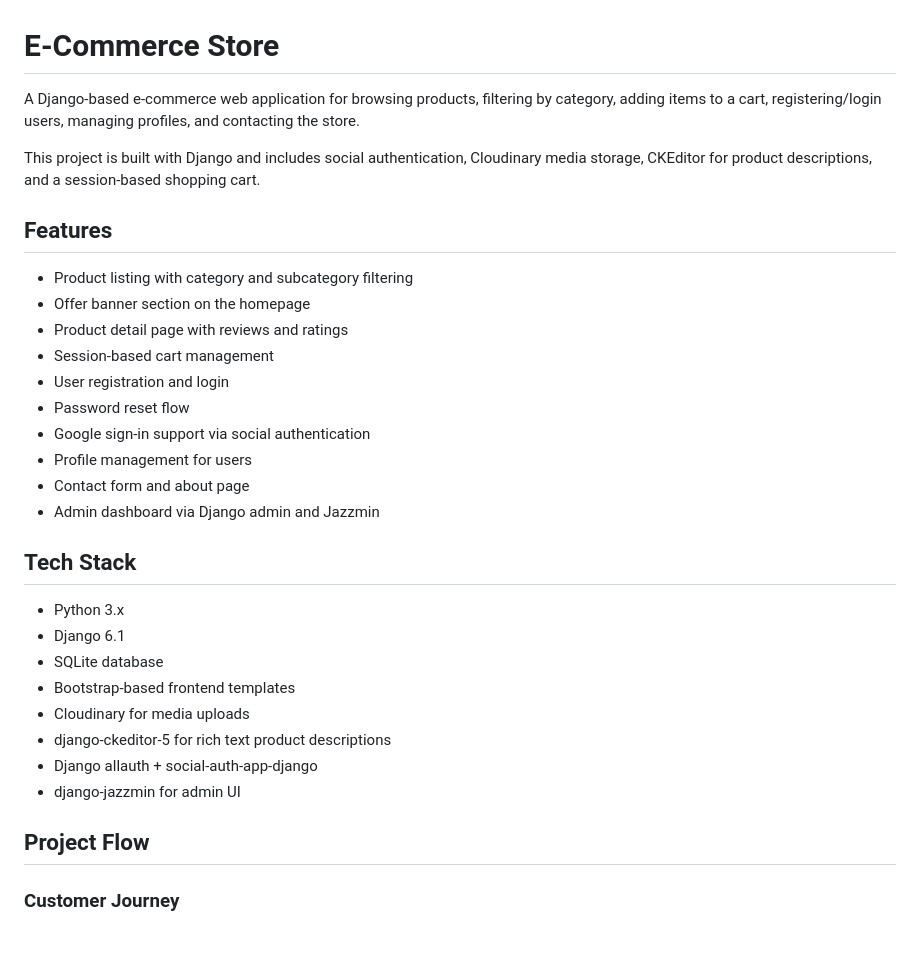
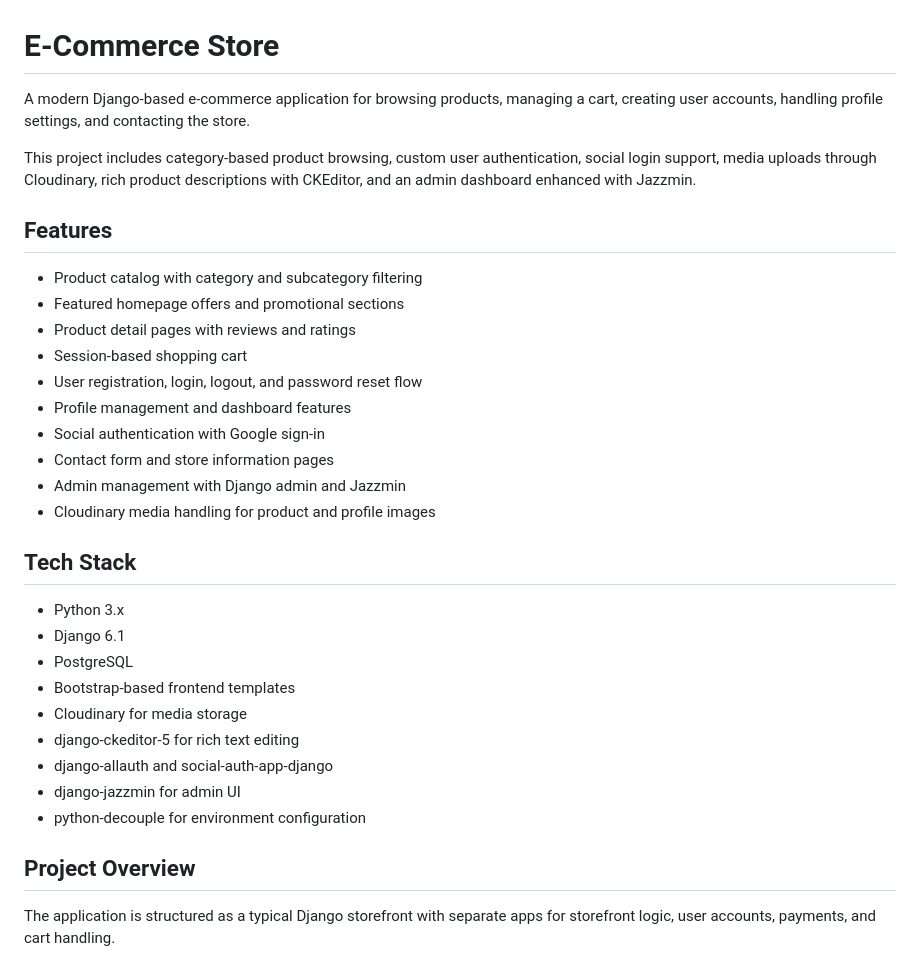
Before and after one commit to sujanlama90/ecommerce-project, a Markdown page: README.md, the part around one of its changes. Rendered like a GitHub page.

```diff
--- a/README.md
+++ b/README.md
@@ -1,34 +1,35 @@
 # E-Commerce Store
 
-A Django-based e-commerce web application for browsing products, filtering by category, adding items to a cart, registering/login users, managing profiles, and contacting the store.
+A modern Django-based e-commerce application for browsing products, managing a cart, creating user accounts, handling profile settings, and contacting the store.
 
-This project is built with Django and includes social authentication, Cloudinary media storage, CKEditor for product descriptions, and a session-based shopping cart.
+This project includes category-based product browsing, custom user authentication, social login support, media uploads through Cloudinary, rich product descriptions with CKEditor, and an admin dashboard enhanced with Jazzmin.
 
 ## Features
 
-- Product listing with category and subcategory filtering
-- Offer banner section on the homepage
-- Product detail page with reviews and ratings
-- Session-based cart management
-- User registration and login
-- Password reset flow
-- Google sign-in support via social authentication
-- Profile management for users
-- Contact form and about page
-- Admin dashboard via Django admin and Jazzmin
+- Product catalog with category and subcategory filtering
+- Featured homepage offers and promotional sections
+- Product detail pages with reviews and ratings
+- Session-based shopping cart
+- User registration, login, logout, and password reset flow
+- Profile management and dashboard features
+- Social authentication with Google sign-in
+- Contact form and store information pages
+- Admin management with Django admin and Jazzmin
+- Cloudinary media handling for product and profile images
 
 ## Tech Stack
 
 - Python 3.x
 - Django 6.1
-- SQLite database
+- PostgreSQL
 - Bootstrap-based frontend templates
-- Cloudinary for media uploads
-- django-ckeditor-5 for rich text product descriptions
-- Django allauth + social-auth-app-django
+- Cloudinary for media storage
+- django-ckeditor-5 for rich text editing
+- django-allauth and social-auth-app-django
 - django-jazzmin for admin UI
+- python-decouple for environment configuration
 
-## Project Flow
+## Project Overview
 
-### Customer Journey
+The application is structured as a typical Django storefront with separate apps for storefront logic, user accounts, payments, and cart handling.
 
```
Also changed, not shown: other parts of README.md (+83 -119 lines).
